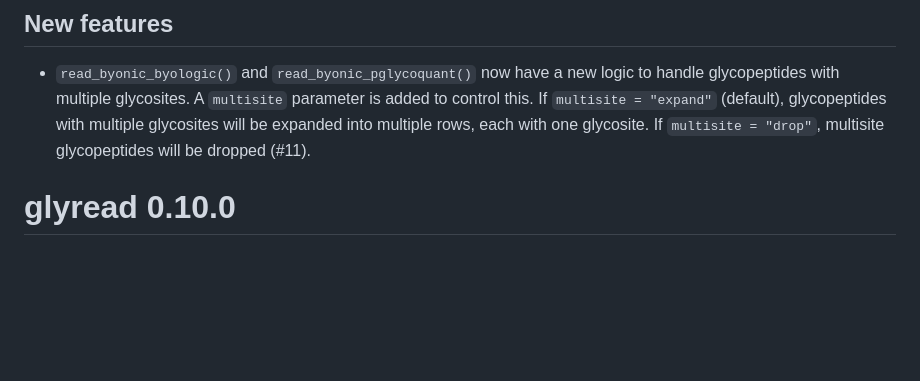
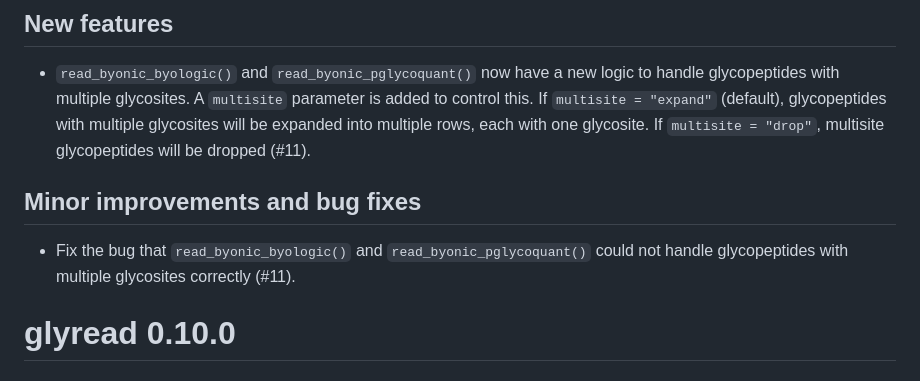
Before and after one commit to glycoverse/glyread, a Markdown page: NEWS.md, the part around the change. Drawn GitHub-style; blank space fills up the shorter version.

Commit message:
docs: update NEWS

```diff
--- a/NEWS.md
+++ b/NEWS.md
@@ -3,6 +3,10 @@
 ## New features
 
 * `read_byonic_byologic()` and `read_byonic_pglycoquant()` now have a new logic to handle glycopeptides with multiple glycosites. A `multisite` parameter is added to control this. If `multisite = "expand"` (default), glycopeptides with multiple glycosites will be expanded into multiple rows, each with one glycosite. If `multisite = "drop"`, multisite glycopeptides will be dropped (#11).
+
+## Minor improvements and bug fixes
+
+* Fix the bug that `read_byonic_byologic()` and `read_byonic_pglycoquant()` could not handle glycopeptides with multiple glycosites correctly (#11).
 
 # glyread 0.10.0
 
```
